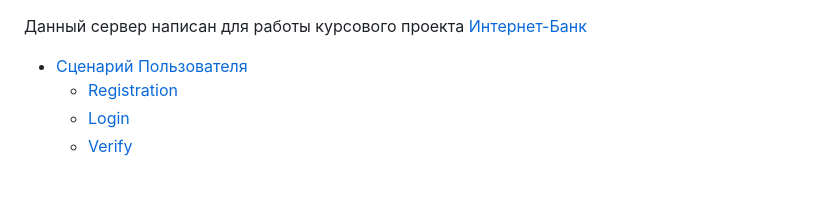
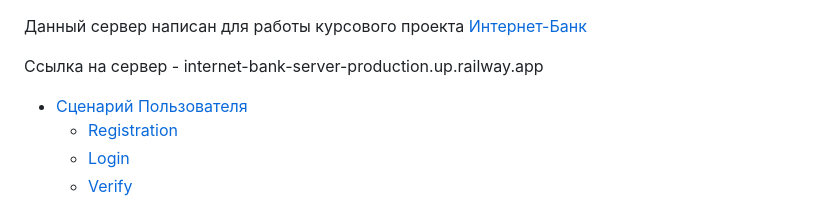
Before and after one commit to kkolite/Internet-Bank-Server, a Markdown page: README.md, the part around the change. GitHub-like rendering; blank space fills up the shorter version.

Commit message:
docs: add link to the server

```diff
--- a/README.md
+++ b/README.md
@@ -1,4 +1,6 @@
 Данный сервер написан для работы курсового проекта [Интернет-Банк](https://github.com/kkolite/Internet-Bank)
+
+Ссылка на сервер - internet-bank-server-production.up.railway.app
 
 - [Сценарий Пользователя](#сценарий-пользователя)
   - [Registration](#registration)
```
